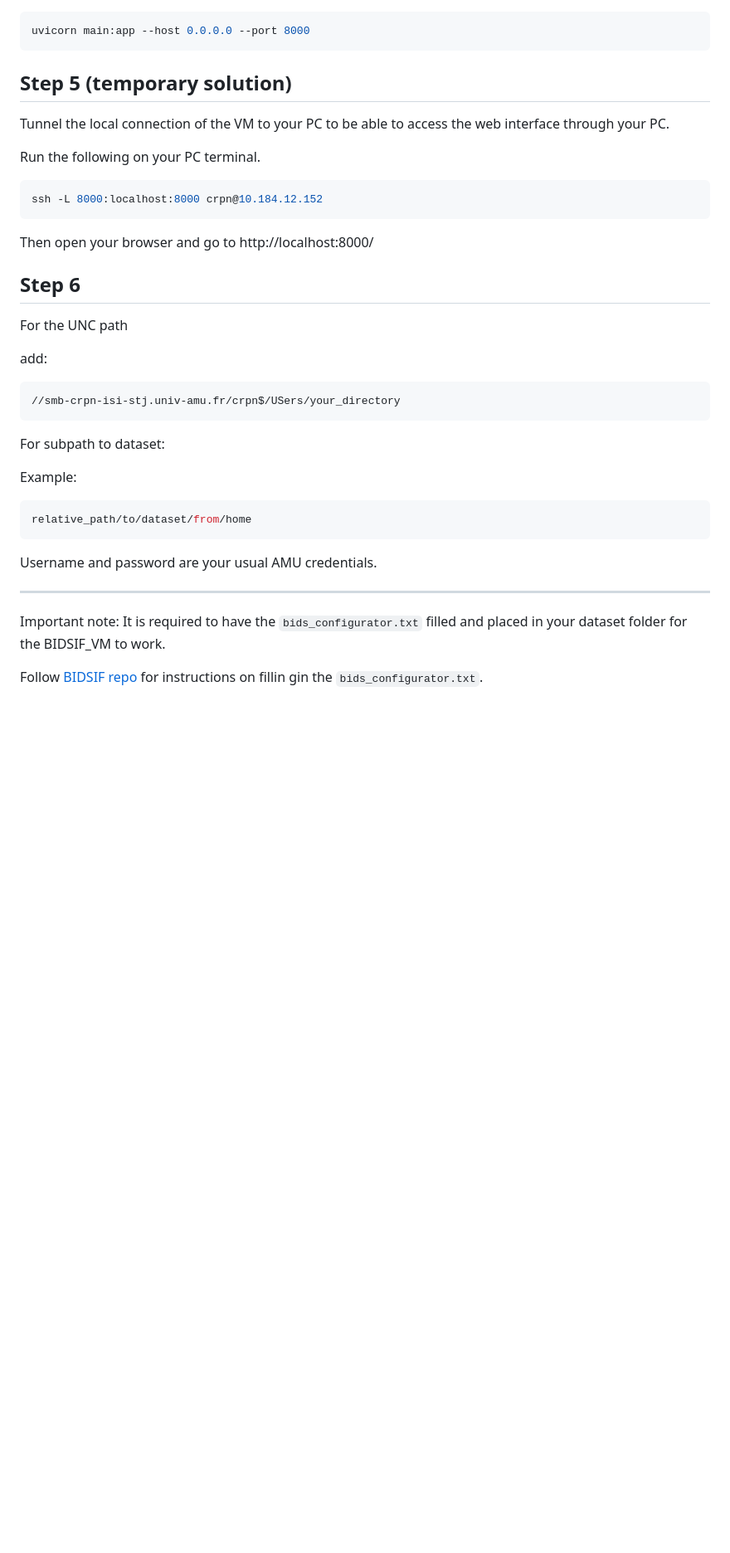
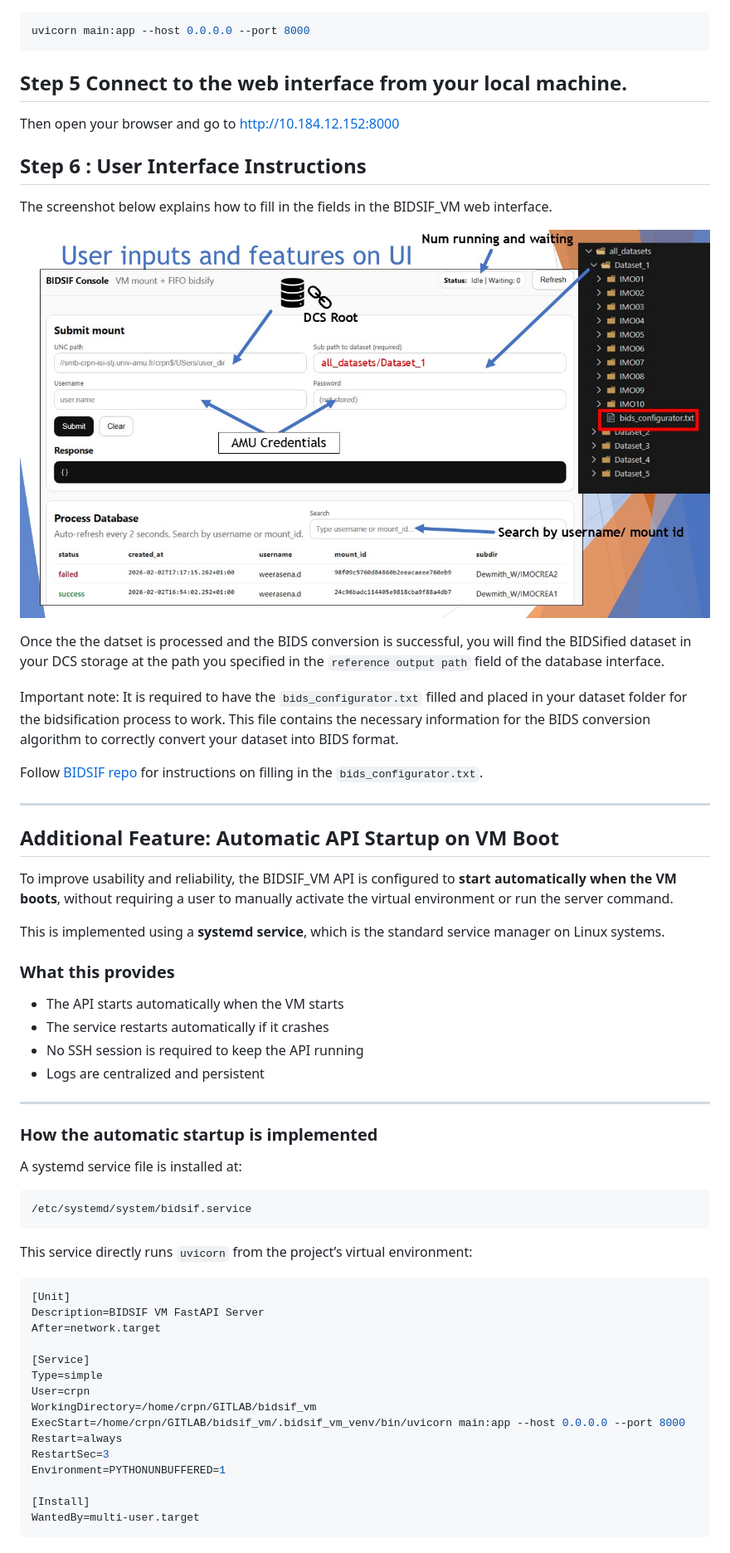
Before and after one commit to Dewmith/bidsif_vm, a Markdown page: README.md, the part around the change printed below. Shown: that part at 83% size. GitHub-like rendering; pictures changed too: Media/User_Interface.jpg (added); blank space fills up the shorter version.

````diff
--- a/README.md
+++ b/README.md
@@ -55,37 +87,64 @@ source .bidsif_vm_venv/bin/activate
 uvicorn main:app --host 0.0.0.0 --port 8000
 ```
 
-## Step 5 (temporary solution)
+## Step 5 Connect to the web interface from your local machine.
 
-Tunnel the local connection of the VM to your PC to be able to access the web interface through your PC.
+Then open your browser and go to http://10.184.12.152:8000
 
-Run the following on your PC terminal.
-```bash
-ssh -L 8000:localhost:8000 crpn@10.184.12.152
-```
+## Step 6 : User Interface Instructions
 
-Then open your browser and go to http://localhost:8000/
+The screenshot below explains how to fill in the fields in the BIDSIF_VM web interface.
 
-## Step 6
+![BIDSIF_VM User Interface instructions](Media/User_Interface.jpg)
 
-For the UNC path
+Once the the datset is processed and the BIDS conversion is successful, you will find the BIDSified dataset in your DCS storage at the path you specified in the `reference output path` field of the database interface.
 
-add:
-```bash
-//smb-crpn-isi-stj.univ-amu.fr/crpn$/USers/your_directory
-```
+Important note: It is required to have the ```bids_configurator.txt``` filled and placed in your dataset folder for the bidsification process to work. This file contains the necessary information for the BIDS conversion algorithm to correctly convert your dataset into BIDS format.
 
-For subpath to dataset:
+Follow [BIDSIF repo](https://gitlab.crpn.univ-amu.fr/di-s-c/bidsif) for instructions on filling in the ```bids_configurator.txt```.
 
-Example:
-```bash
-relative_path/to/dataset/from/home
-```
-
-Username and password are your usual AMU credentials.
 
 ---
 
-Important note: It is required to have the ```bids_configurator.txt``` filled and placed in your dataset folder for the BIDSIF_VM to work.
+## Additional Feature: Automatic API Startup on VM Boot
 
-Follow [BIDSIF repo](https://gitlab.crpn.univ-amu.fr/di-s-c/bidsif) for instructions on fillin gin the ```bids_configurator.txt```.
+To improve usability and reliability, the BIDSIF_VM API is configured to **start automatically when the VM boots**, without requiring a user to manually activate the virtual environment or run the server command.
+
+This is implemented using a **systemd service**, which is the standard service manager on Linux systems.
+
+### What this provides
+- The API starts automatically when the VM starts
+- The service restarts automatically if it crashes
+- No SSH session is required to keep the API running
+- Logs are centralized and persistent
+
+---
+
+### How the automatic startup is implemented
+
+A systemd service file is installed at:
+
+```bash
+/etc/systemd/system/bidsif.service
+```
+
+This service directly runs `uvicorn` from the project’s virtual environment:
+
+```ini
+[Unit]
+Description=BIDSIF VM FastAPI Server
+After=network.target
+
+[Service]
+Type=simple
+User=crpn
+WorkingDirectory=/home/crpn/GITLAB/bidsif_vm
+ExecStart=/home/crpn/GITLAB/bidsif_vm/.bidsif_vm_venv/bin/uvicorn main:app --host 0.0.0.0 --port 8000
+Restart=always
+RestartSec=3
+Environment=PYTHONUNBUFFERED=1
+
+[Install]
+WantedBy=multi-user.target
+```
+
````
Also changed, not shown: other parts of README.md (+97 -0 lines), Media/Algorithm.jpg (added).
